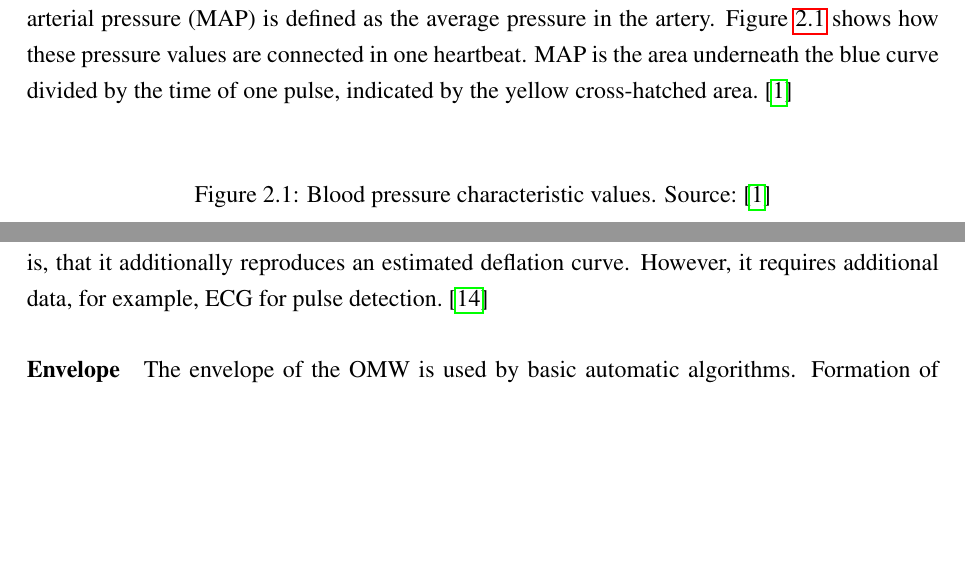
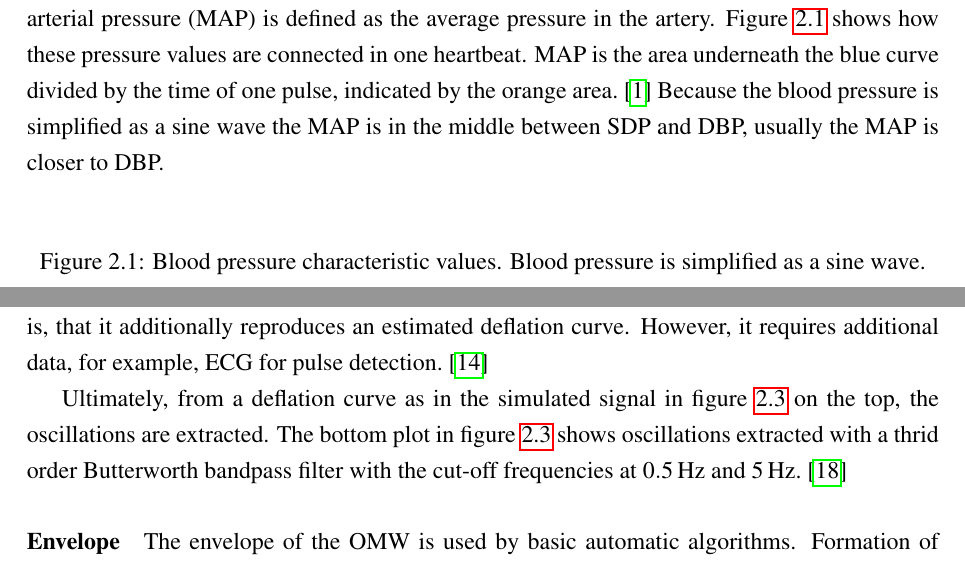
Before and after one commit to itsBelinda/oscillometric_blood_pressure, a LaTeX thesis (doc/latex/main.tex, which reads doc/latex/theory.tex): two parts of pages 9 and 12 of 24 before the commit and two parts of pages 9 and 12 of 25 after it, joined at a grey line, cut so that both start at the same text, the shorter picture padded with empty space. Compiled offline with pdfLaTeX.

Commit message:
added pictures to theory part

```diff
--- a/doc/latex/theory.tex
+++ b/doc/latex/theory.tex
@@ -2,19 +2,19 @@
 This chapter discusses the findings of researching existing and proposed algorithms for determining systolic and diastolic blood pressure through the oscillometric method. This report focusses on relatively simple algorithms that can be implemented in a real-time application, which is the goal of this project.
 
 The first part of this chapter defines what blood pressure is and how it is measured manually. Afterwards
-%TODO: do I include python code showing why certain algorithms do not work or do I leave that be? --> discussion
+%TODO do I include python code showing why certain algorithms do not work or do I leave that be? --> discussion
 
 A brief section at the end of this chapter explores algorithms beyond the scope of this project that have been proposed in recent literature.
 
 \section{What is Blood Pressure?}
 Blood pressure is an important bio-medical measurement and often used for diagnostics in cardiovascular diseases. Most commonly, systolic and diastolic blood pressure are mentioned in pairs, but what do those numbers mean?
 
-The heart is a pump that has two phases. When the ventricle is relaxed, the heart fills up and the diastolic blood pressure (DBP) is observed. When the heart contracts, it pushes the blood through the arterial system and the systolic blood pressure (SBP) is observed. A third characteristic is the difference between SBP and DBP, the pulse pressure (PP). Finally, the mean arterial pressure (MAP) is defined as the average pressure in the artery. Figure \ref{fig:BP} shows how these pressure values are connected in one heartbeat. MAP is the area underneath the blue curve divided by the time of one pulse, indicated by the yellow cross-hatched area. \cite{Boron2012}\paragraph{}
+The heart is a pump that has two phases. When the ventricle is relaxed, the heart fills up and the diastolic blood pressure (DBP) is observed. When the heart contracts, it pushes the blood through the arterial system and the systolic blood pressure (SBP) is observed. A third characteristic is the difference between SBP and DBP, the pulse pressure (PP). Finally, the mean arterial pressure (MAP) is defined as the average pressure in the artery. Figure \ref{fig:BP} shows how these pressure values are connected in one heartbeat. MAP is the area underneath the blue curve divided by the time of one pulse, indicated by the orange area. \cite{Boron2012}\ Because the blood pressure is simplified as a sine wave the MAP is in the middle between SDP and DBP, usually the MAP is closer to DBP. \paragraph{}
 
 \begin{figure}[h]
 \centering
-%\includegraphics[scale=0.125]{GlaLogo.pdf}
-\caption{Blood pressure characteristic values. Source: \cite{Boron2012}}
+%\includegraphics[width=0.55\textwidth]{figures/MAP.pdf}
+\caption{Blood pressure characteristic values. Blood pressure is simplified as a sine wave.} %TODO update picture: currently heart rate of 120
 \label{fig:BP}
 \end{figure}
 
@@ -71,3 +77,8 @@ The second approach is to use de-trending. It requires to know the beginning of
+\label{fig:osc}
+\end{figure}
+
+Ultimately, from a deflation curve as in the simulated signal in figure \ref{fig:osc} on the top, the oscillations are extracted. The bottom plot in figure \ref{fig:osc} shows oscillations extracted with a thrid order Butterworth bandpass filter with the cut-off frequencies at \SI{0.5}{\Hz} and \SI{5}{\Hz}. \cite{Babbs2012}
+
 
 \paragraph{Envelope} The envelope of the OMW is used by basic automatic algorithms. Formation of the envelope is achieved in different ways. The simplest way is to register only local maxima. Similar to that, and most common, is the subtraction of the following through from a local peak or interpolating the curve of local maxima and local minima to subtract them from each other. Some algorithms additionally fit a curve on the obtained oscillometric waveform envelope (OMWE) in an attempt to remove artefacts. \cite{Forouzanfar2014}
 
```
Also changed, not shown: doc/latex/figures/12938_2012_601_MOESM5_ESM.jpeg (deleted), doc/latex/theory.tex (16 more changed lines).
